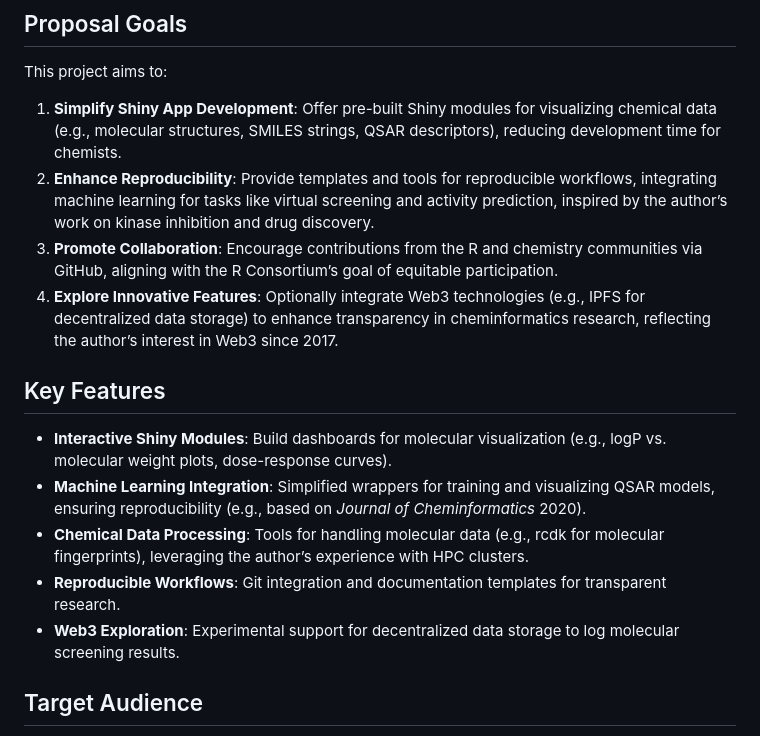
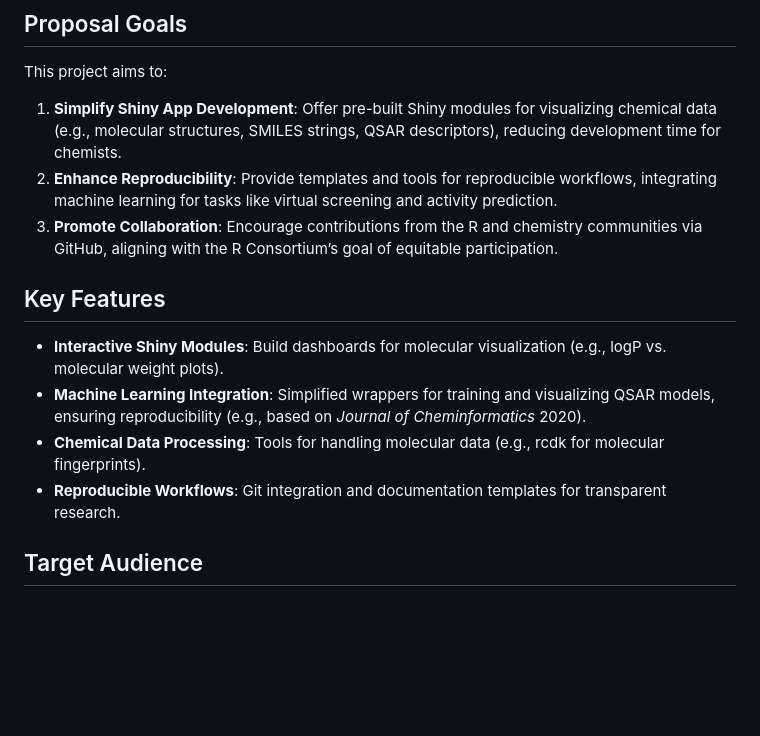
Before and after one commit to sawsimeon/ChemistryShinyTools, a Markdown page: README.md, the part around the change. Rendered like a GitHub page; blank space fills up the shorter version.

```diff
--- a/README.md
+++ b/README.md
@@ -14,16 +14,15 @@ Developed by Saw Simeon, a PhD with expertise in R Shiny development and cheminf
 ## Proposal Goals
 This project aims to:
 1. **Simplify Shiny App Development**: Offer pre-built Shiny modules for visualizing chemical data (e.g., molecular structures, SMILES strings, QSAR descriptors), reducing development time for chemists.
-2. **Enhance Reproducibility**: Provide templates and tools for reproducible workflows, integrating machine learning for tasks like virtual screening and activity prediction, inspired by the author’s work on kinase inhibition and drug discovery.
+2. **Enhance Reproducibility**: Provide templates and tools for reproducible workflows, integrating machine learning for tasks like virtual screening and activity prediction.
 3. **Promote Collaboration**: Encourage contributions from the R and chemistry communities via GitHub, aligning with the R Consortium’s goal of equitable participation.
-4. **Explore Innovative Features**: Optionally integrate Web3 technologies (e.g., IPFS for decentralized data storage) to enhance transparency in cheminformatics research, reflecting the author’s interest in Web3 since 2017.
+
 
 ## Key Features
-- **Interactive Shiny Modules**: Build dashboards for molecular visualization (e.g., logP vs. molecular weight plots, dose-response curves).
+- **Interactive Shiny Modules**: Build dashboards for molecular visualization (e.g., logP vs. molecular weight plots).
 - **Machine Learning Integration**: Simplified wrappers for training and visualizing QSAR models, ensuring reproducibility (e.g., based on *Journal of Cheminformatics* 2020).
-- **Chemical Data Processing**: Tools for handling molecular data (e.g., rcdk for molecular fingerprints), leveraging the author’s experience with HPC clusters.
+- **Chemical Data Processing**: Tools for handling molecular data (e.g., rcdk for molecular fingerprints).
 - **Reproducible Workflows**: Git integration and documentation templates for transparent research.
-- **Web3 Exploration**: Experimental support for decentralized data storage to log molecular screening results.
 
 ## Target Audience
 - Chemists and cheminformaticians seeking intuitive tools for data exploration.
```
